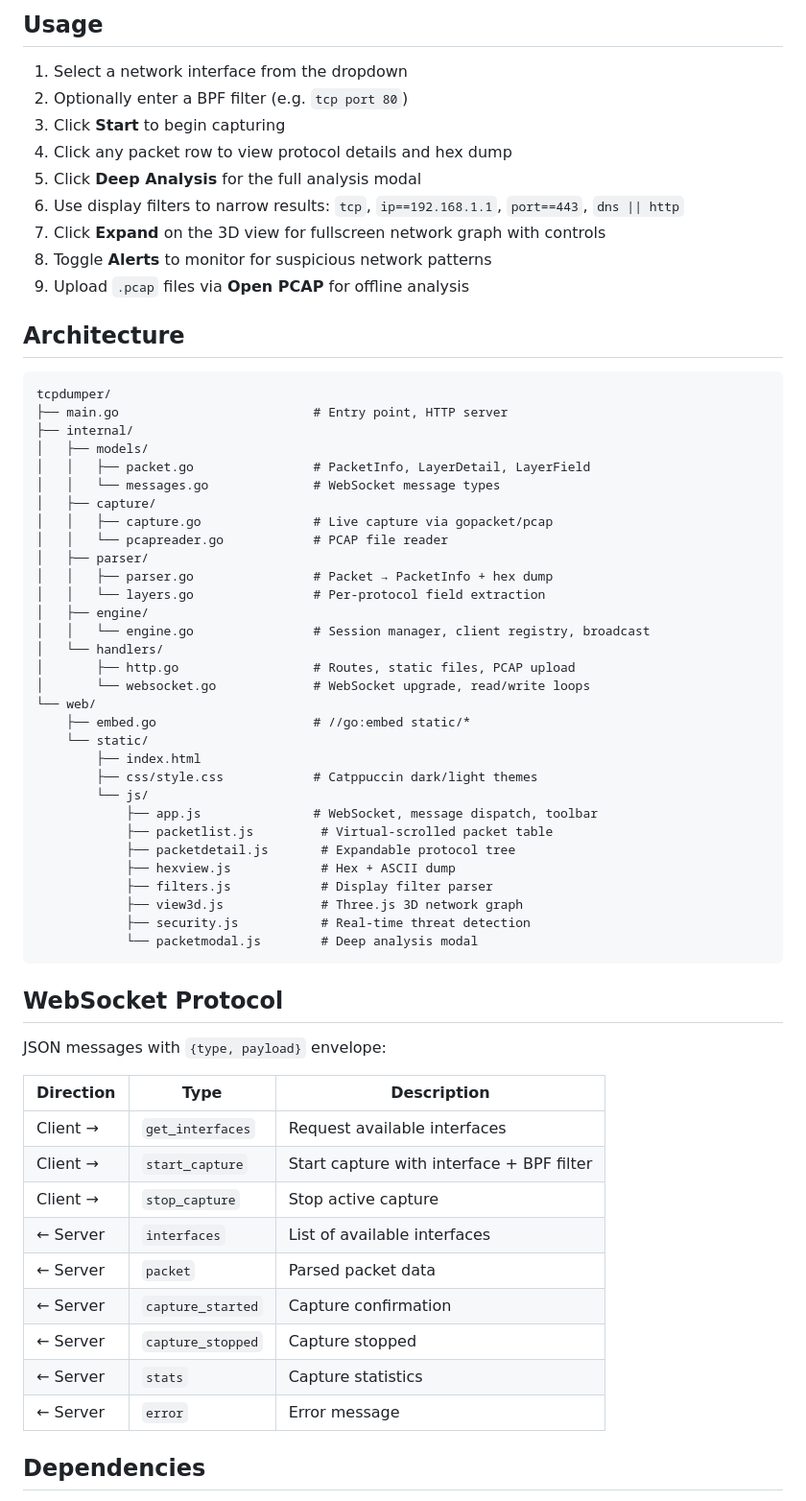
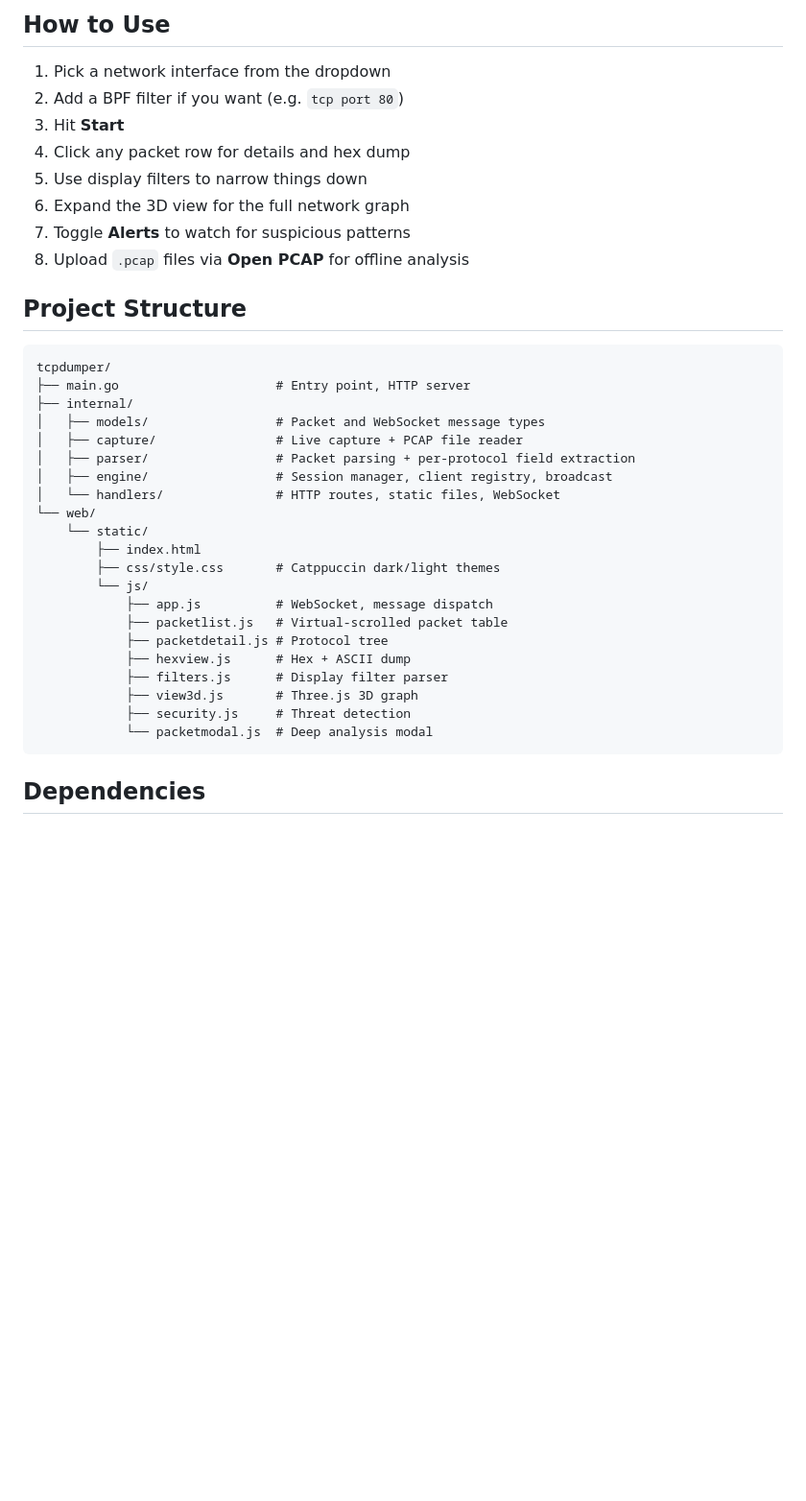
Before and after one commit to Syn2Much/sniffox, a Markdown page: README.md, the part around one of its changes. Shown at 96% size. Drawn GitHub-style; blank space fills up the shorter version.

````diff
--- a/README.md
+++ b/README.md
@@ -72,67 +67,40 @@ Open **http://localhost:8080** in your browser.
 
-## Usage
+## How to Use
 
-1. Select a network interface from the dropdown
-2. Optionally enter a BPF filter (e.g. `tcp port 80`)
-3. Click **Start** to begin capturing
-4. Click any packet row to view protocol details and hex dump
-5. Click **Deep Analysis** for the full analysis modal
-6. Use display filters to narrow results: `tcp`, `ip==192.168.1.1`, `port==443`, `dns || http`
-7. Click **Expand** on the 3D view for fullscreen network graph with controls
-8. Toggle **Alerts** to monitor for suspicious network patterns
-9. Upload `.pcap` files via **Open PCAP** for offline analysis
+1. Pick a network interface from the dropdown
+2. Add a BPF filter if you want (e.g. `tcp port 80`)
+3. Hit **Start**
+4. Click any packet row for details and hex dump
+5. Use display filters to narrow things down
+6. Expand the 3D view for the full network graph
+7. Toggle **Alerts** to watch for suspicious patterns
+8. Upload `.pcap` files via **Open PCAP** for offline analysis
 
-## Architecture
+## Project Structure
 
 ```
 tcpdumper/
-├── main.go                          # Entry point, HTTP server
+├── main.go                     # Entry point, HTTP server
 ├── internal/
-│   ├── models/
-│   │   ├── packet.go                # PacketInfo, LayerDetail, LayerField
-│   │   └── messages.go              # WebSocket message types
-│   ├── capture/
-│   │   ├── capture.go               # Live capture via gopacket/pcap
-│   │   └── pcapreader.go            # PCAP file reader
-│   ├── parser/
-│   │   ├── parser.go                # Packet → PacketInfo + hex dump
-│   │   └── layers.go                # Per-protocol field extraction
-│   ├── engine/
-│   │   └── engine.go                # Session manager, client registry, broadcast
-│   └── handlers/
-│       ├── http.go                  # Routes, static files, PCAP upload
-│       └── websocket.go             # WebSocket upgrade, read/write loops
+│   ├── models/                 # Packet and WebSocket message types
+│   ├── capture/                # Live capture + PCAP file reader
+│   ├── parser/                 # Packet parsing + per-protocol field extraction
+│   ├── engine/                 # Session manager, client registry, broadcast
+│   └── handlers/               # HTTP routes, static files, WebSocket
 └── web/
-    ├── embed.go                     # //go:embed static/*
     └── static/
         ├── index.html
-        ├── css/style.css            # Catppuccin dark/light themes
+        ├── css/style.css       # Catppuccin dark/light themes
         └── js/
-            ├── app.js               # WebSocket, message dispatch, toolbar
-            ├── packetlist.js         # Virtual-scrolled packet table
-            ├── packetdetail.js       # Expandable protocol tree
-            ├── hexview.js            # Hex + ASCII dump
-            ├── filters.js            # Display filter parser
-            ├── view3d.js             # Three.js 3D network graph
-            ├── security.js           # Real-time threat detection
-            └── packetmodal.js        # Deep analysis modal
+            ├── app.js          # WebSocket, message dispatch
+            ├── packetlist.js   # Virtual-scrolled packet table
+            ├── packetdetail.js # Protocol tree
+            ├── hexview.js      # Hex + ASCII dump
+            ├── filters.js      # Display filter parser
+            ├── view3d.js       # Three.js 3D graph
+            ├── security.js     # Threat detection
+            └── packetmodal.js  # Deep analysis modal
 ```
-
-## WebSocket Protocol
-
-JSON messages with `{type, payload}` envelope:
-
-| Direction | Type | Description |
-|-----------|------|-------------|
-| Client → | `get_interfaces` | Request available interfaces |
-| Client → | `start_capture` | Start capture with interface + BPF filter |
-| Client → | `stop_capture` | Stop active capture |
-| ← Server | `interfaces` | List of available interfaces |
-| ← Server | `packet` | Parsed packet data |
-| ← Server | `capture_started` | Capture confirmation |
-| ← Server | `capture_stopped` | Capture stopped |
-| ← Server | `stats` | Capture statistics |
-| ← Server | `error` | Error message |
 
 ## Dependencies
 
````
Also changed, not shown: other parts of README.md (+41 -46 lines).
